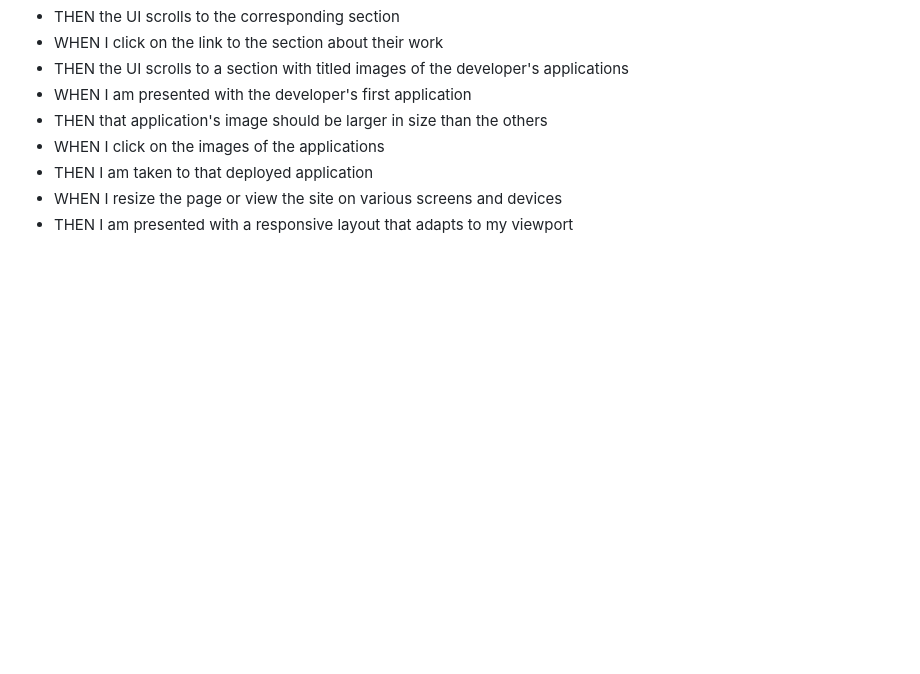
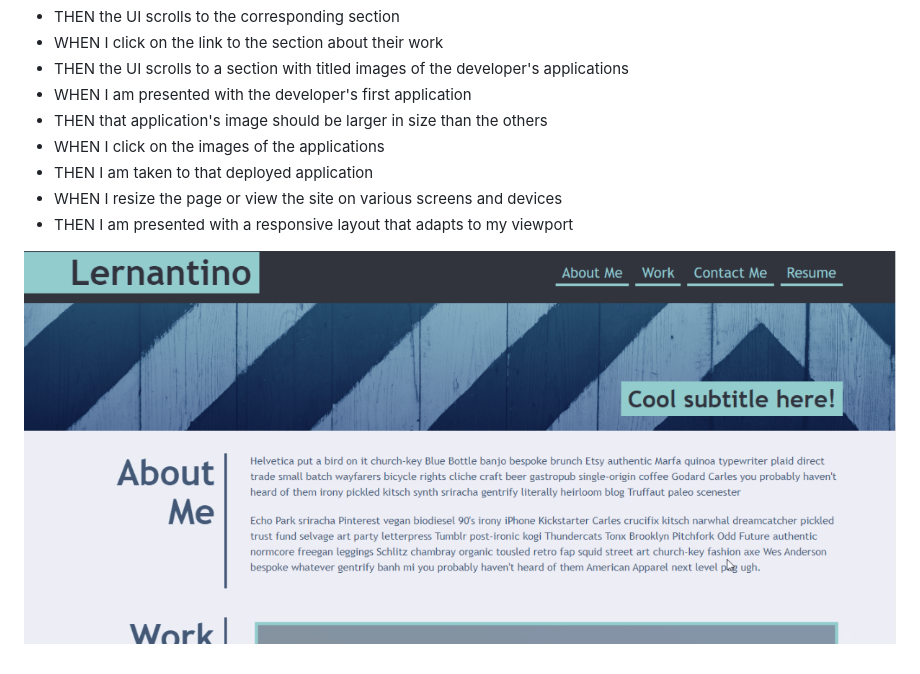
Before and after one commit to MartinCespedes/Website_Portfolio, a Markdown page: README.md, the part around the change. Rendered like a GitHub page; pictures changed too: images/websitecriteria.png (added); blank space fills up the shorter version.

Commit message:
Added ScreenShot of Website Criteria in ReadME.md

```diff
--- a/README.md
+++ b/README.md
@@ -21,3 +21,5 @@
 - THEN I am taken to that deployed application
 - WHEN I resize the page or view the site on various screens and devices
 - THEN I am presented with a responsive layout that adapts to my viewport
+
+![Website Image Criteria](./images/websitecriteria.png)
```
